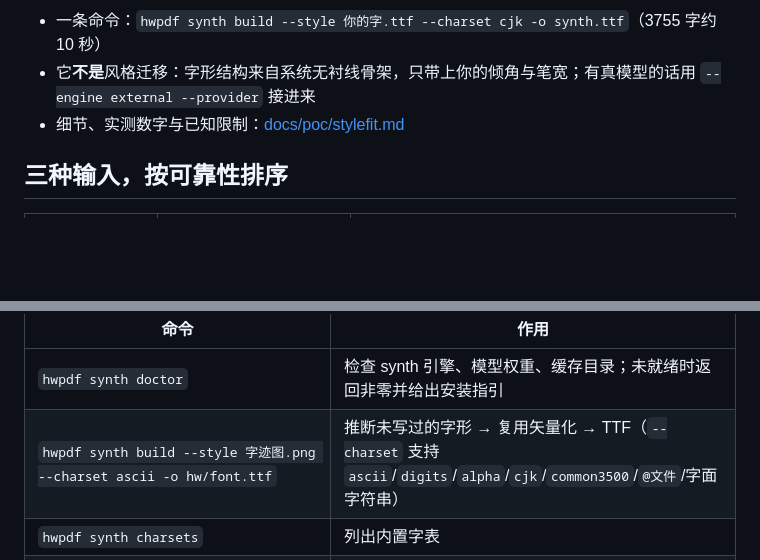
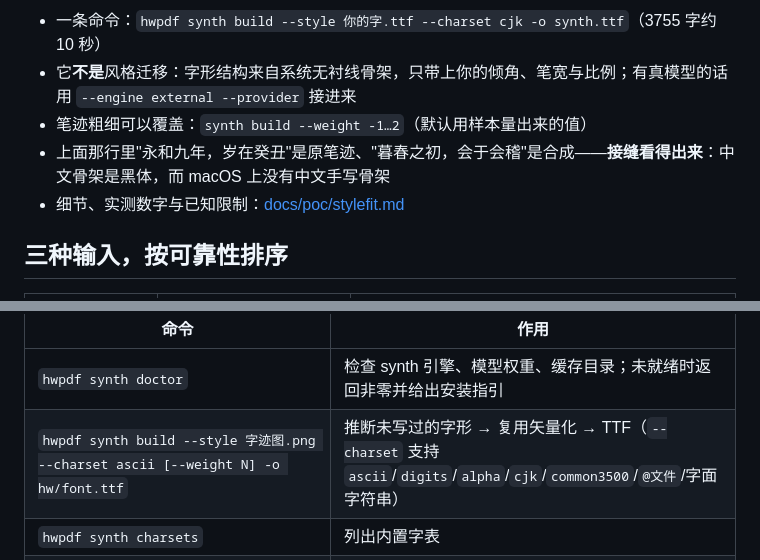
Before and after one commit to atlasmarkz/handwriting-pdf, a Markdown page: README.md, 2 parts joined by grey strips. Drawn GitHub-style; blank space fills up the shorter version.

```diff
--- a/README.md
+++ b/README.md
@@ -73,5 +75,7 @@ hwpdf render --profile 我的字 --text-file doc.txt -o out.pdf
 - 一条命令：`hwpdf synth build --style 你的字.ttf --charset cjk -o synth.ttf`（3755 字约 10 秒）
-- 它**不是**风格迁移：字形结构来自系统无衬线骨架，只带上你的倾角与笔宽；有真模型的话用 `--engine external --provider` 接进来
+- 它**不是**风格迁移：字形结构来自系统无衬线骨架，只带上你的倾角、笔宽与比例；有真模型的话用 `--engine external --provider` 接进来
+- 笔迹粗细可以覆盖：`synth build --weight -1…2`（默认用样本量出来的值）
+- 上面那行里"永和九年，岁在癸丑"是原笔迹、"暮春之初，会于会稽"是合成——**接缝看得出来**：中文骨架是黑体，而 macOS 上没有中文手写骨架
 - 细节、实测数字与已知限制：[docs/poc/stylefit.md](docs/poc/stylefit.md)
 
 ## 三种输入，按可靠性排序
@@ -117,7 +121,7 @@ bash install.sh            # macOS / Linux，默认两个目录都装
 | 命令 | 作用 |
 |---|---|
 | `hwpdf synth doctor` | 检查 synth 引擎、模型权重、缓存目录；未就绪时返回非零并给出安装指引 |
-| `hwpdf synth build --style 字迹图.png --charset ascii -o hw/font.ttf` | 推断未写过的字形 → 复用矢量化 → TTF（`--charset` 支持 `ascii`/`digits`/`alpha`/`cjk`/`common3500`/`@文件`/字面字符串） |
+| `hwpdf synth build --style 字迹图.png --charset ascii [--weight N] -o hw/font.ttf` | 推断未写过的字形 → 复用矢量化 → TTF（`--charset` 支持 `ascii`/`digits`/`alpha`/`cjk`/`common3500`/`@文件`/字面字符串） |
 | `hwpdf synth charsets` | 列出内置字表 |
 | `hwpdf synth specimen --font hw/font.ttf --real hw/font-real.ttf -o sheet.png` | 生成字形对照表（左：你写的；右：推断的），跑模型前先目检 |
 | `hwpdf synth verify --font hw/font.ttf [--charset cjk]` | 报告字体覆盖率：哪些字还得靠回退字体 |
```
Also changed, not shown: other parts of README.md (+2 -0 lines), README.en.md (+5 -1 lines), docs/poc/mixed-line.png (added), 1 other file.
